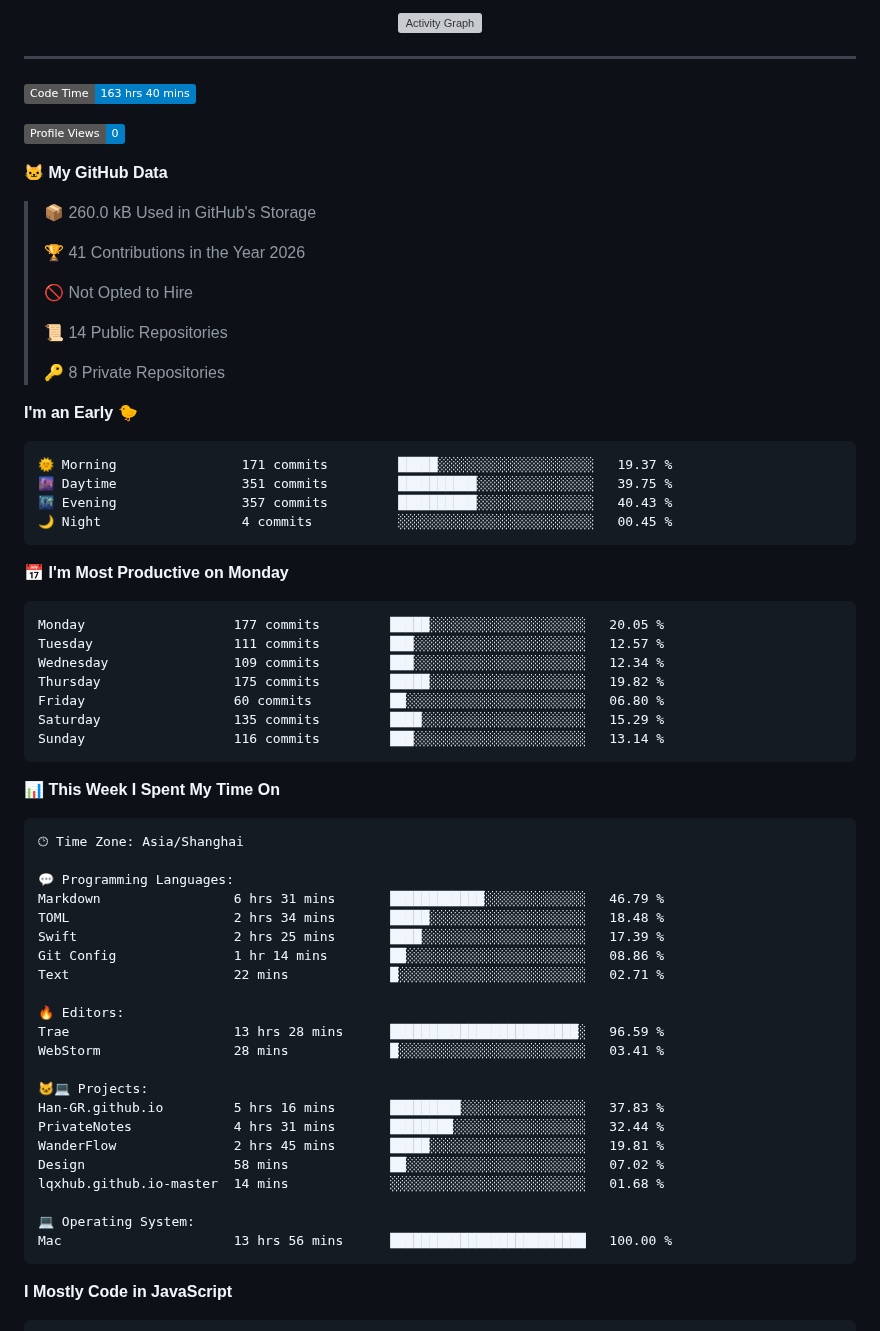
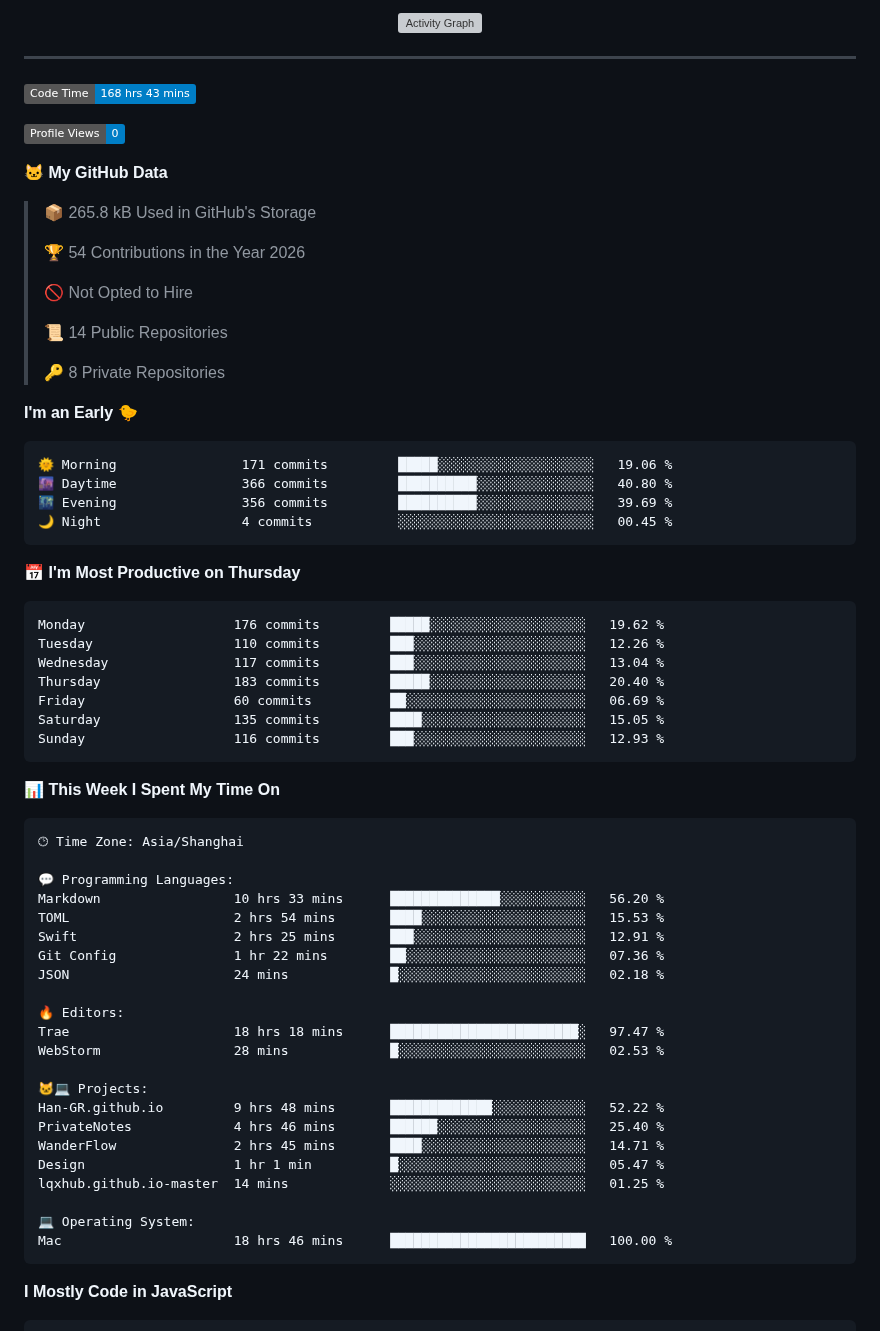
Before and after one commit to Han-GR/Han-GR, a Markdown page: README.md, the part around one of its changes. Rendered like a GitHub page; badges without logos; grey boxes are pictures that could not be loaded.

Commit message:
Updated with Dev Metrics

````diff
--- a/README.md
+++ b/README.md
@@ -58,15 +58,15 @@
 ---
 
 <!--START_SECTION:waka-->
-![Code Time](http://img.shields.io/badge/Code%20Time-163%20hrs%2040%20mins-blue?style=flat)
+![Code Time](http://img.shields.io/badge/Code%20Time-168%20hrs%2043%20mins-blue?style=flat)
 
 ![Profile Views](http://img.shields.io/badge/Profile%20Views-0-blue?style=flat)
 
 **🐱 My GitHub Data**
 
-> 📦 260.0 kB Used in GitHub's Storage
+> 📦 265.8 kB Used in GitHub's Storage
  >
-> 🏆 41 Contributions in the Year 2026
+> 🏆 54 Contributions in the Year 2026
  >
 > 🚫 Not Opted to Hire
  >
@@ -77,21 +77,21 @@
 **I'm an Early 🐤**
 
 ```text
-🌞 Morning                171 commits         █████░░░░░░░░░░░░░░░░░░░░   19.37 %
-🌆 Daytime                351 commits         ██████████░░░░░░░░░░░░░░░   39.75 %
-🌃 Evening                357 commits         ██████████░░░░░░░░░░░░░░░   40.43 %
+🌞 Morning                171 commits         █████░░░░░░░░░░░░░░░░░░░░   19.06 %
+🌆 Daytime                366 commits         ██████████░░░░░░░░░░░░░░░   40.80 %
+🌃 Evening                356 commits         ██████████░░░░░░░░░░░░░░░   39.69 %
 🌙 Night                  4 commits           ░░░░░░░░░░░░░░░░░░░░░░░░░   00.45 %
 ```
-📅 **I'm Most Productive on Monday**
+📅 **I'm Most Productive on Thursday**
 
 ```text
-Monday                   177 commits         █████░░░░░░░░░░░░░░░░░░░░   20.05 %
-Tuesday                  111 commits         ███░░░░░░░░░░░░░░░░░░░░░░   12.57 %
-Wednesday                109 commits         ███░░░░░░░░░░░░░░░░░░░░░░   12.34 %
-Thursday                 175 commits         █████░░░░░░░░░░░░░░░░░░░░   19.82 %
-Friday                   60 commits          ██░░░░░░░░░░░░░░░░░░░░░░░   06.80 %
-Saturday                 135 commits         ████░░░░░░░░░░░░░░░░░░░░░   15.29 %
-Sunday                   116 commits         ███░░░░░░░░░░░░░░░░░░░░░░   13.14 %
+Monday                   176 commits         █████░░░░░░░░░░░░░░░░░░░░   19.62 %
+Tuesday                  110 commits         ███░░░░░░░░░░░░░░░░░░░░░░   12.26 %
+Wednesday                117 commits         ███░░░░░░░░░░░░░░░░░░░░░░   13.04 %
+Thursday                 183 commits         █████░░░░░░░░░░░░░░░░░░░░   20.40 %
+Friday                   60 commits          ██░░░░░░░░░░░░░░░░░░░░░░░   06.69 %
+Saturday                 135 commits         ████░░░░░░░░░░░░░░░░░░░░░   15.05 %
+Sunday                   116 commits         ███░░░░░░░░░░░░░░░░░░░░░░   12.93 %
 ```
 
 
@@ -101,25 +101,25 @@ Sunday                   116 commits         ███░░░░░░░░
 🕑︎ Time Zone: Asia/Shanghai
 
 💬 Programming Languages:
-Markdown                 6 hrs 31 mins       ████████████░░░░░░░░░░░░░   46.79 %
-TOML                     2 hrs 34 mins       █████░░░░░░░░░░░░░░░░░░░░   18.48 %
-Swift                    2 hrs 25 mins       ████░░░░░░░░░░░░░░░░░░░░░   17.39 %
-Git Config               1 hr 14 mins        ██░░░░░░░░░░░░░░░░░░░░░░░   08.86 %
-Text                     22 mins             █░░░░░░░░░░░░░░░░░░░░░░░░   02.71 %
+Markdown                 10 hrs 33 mins      ██████████████░░░░░░░░░░░   56.20 %
+TOML                     2 hrs 54 mins       ████░░░░░░░░░░░░░░░░░░░░░   15.53 %
+Swift                    2 hrs 25 mins       ███░░░░░░░░░░░░░░░░░░░░░░   12.91 %
+Git Config               1 hr 22 mins        ██░░░░░░░░░░░░░░░░░░░░░░░   07.36 %
+JSON                     24 mins             █░░░░░░░░░░░░░░░░░░░░░░░░   02.18 %
 
 🔥 Editors:
-Trae                     13 hrs 28 mins      ████████████████████████░   96.59 %
-WebStorm                 28 mins             █░░░░░░░░░░░░░░░░░░░░░░░░   03.41 %
+Trae                     18 hrs 18 mins      ████████████████████████░   97.47 %
+WebStorm                 28 mins             █░░░░░░░░░░░░░░░░░░░░░░░░   02.53 %
 
 🐱‍💻 Projects:
-Han-GR.github.io         5 hrs 16 mins       █████████░░░░░░░░░░░░░░░░   37.83 %
-PrivateNotes             4 hrs 31 mins       ████████░░░░░░░░░░░░░░░░░   32.44 %
-WanderFlow               2 hrs 45 mins       █████░░░░░░░░░░░░░░░░░░░░   19.81 %
-Design                   58 mins             ██░░░░░░░░░░░░░░░░░░░░░░░   07.02 %
-lqxhub.github.io-master  14 mins             ░░░░░░░░░░░░░░░░░░░░░░░░░   01.68 %
+Han-GR.github.io         9 hrs 48 mins       █████████████░░░░░░░░░░░░   52.22 %
+PrivateNotes             4 hrs 46 mins       ██████░░░░░░░░░░░░░░░░░░░   25.40 %
+WanderFlow               2 hrs 45 mins       ████░░░░░░░░░░░░░░░░░░░░░   14.71 %
+Design                   1 hr 1 min          █░░░░░░░░░░░░░░░░░░░░░░░░   05.47 %
+lqxhub.github.io-master  14 mins             ░░░░░░░░░░░░░░░░░░░░░░░░░   01.25 %
 
 💻 Operating System:
-Mac                      13 hrs 56 mins      █████████████████████████   100.00 %
+Mac                      18 hrs 46 mins      █████████████████████████   100.00 %
 ```
 
 **I Mostly Code in JavaScript**
````
Also changed, not shown: other parts of README.md (+1 -1 lines), assets/bar_graph.png.
